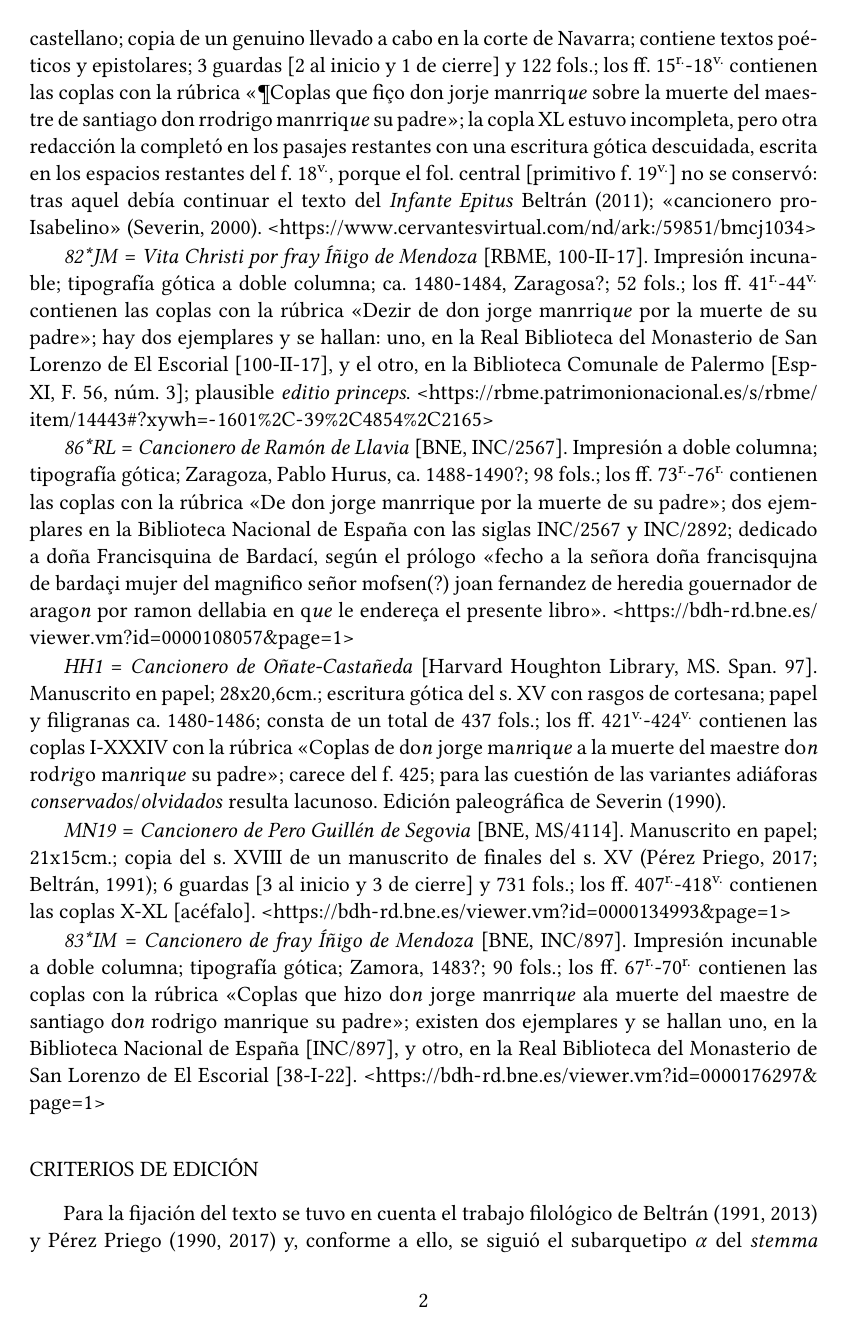
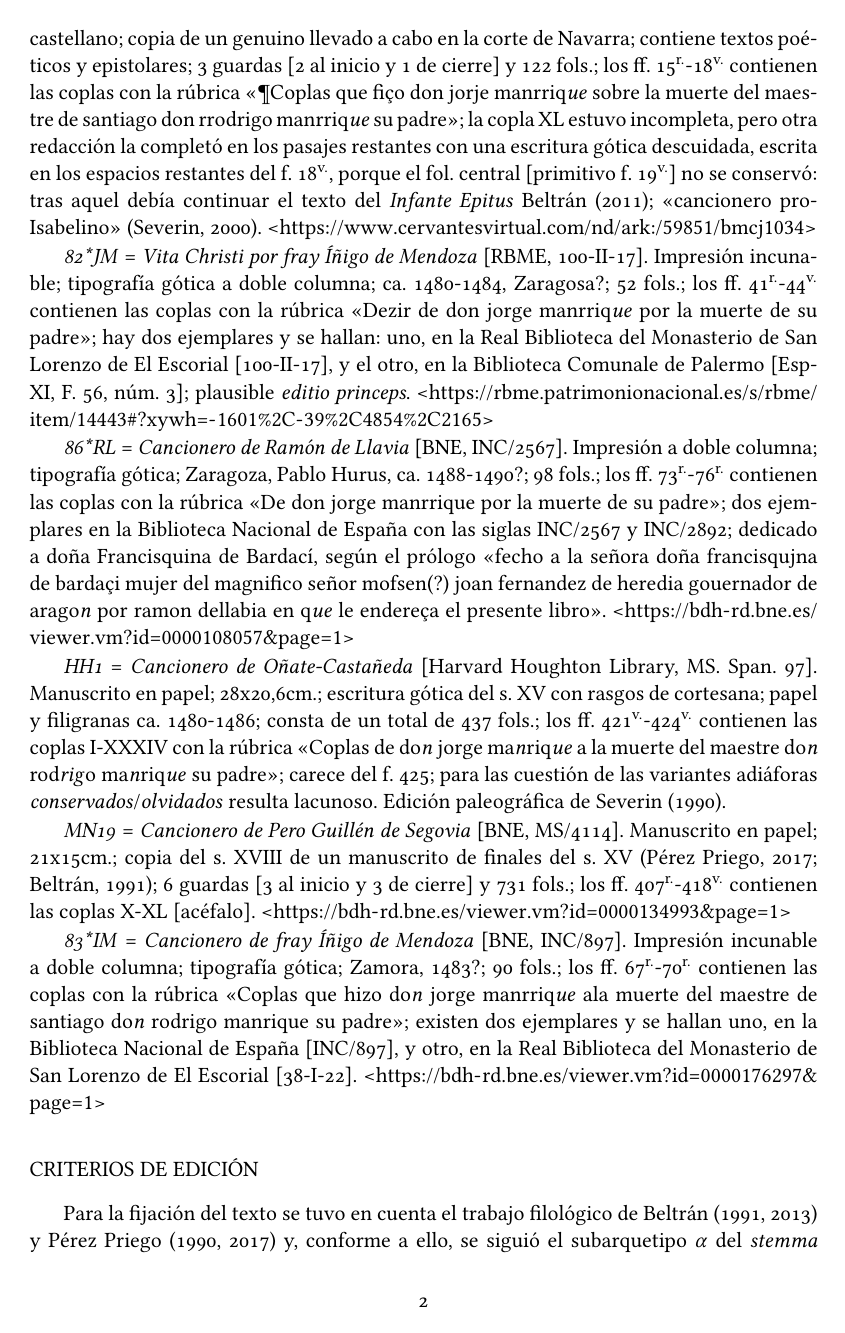
Before and after one commit to Ioannes-Brclds/Coplas-Manrique, a LaTeX document (COPLAS-MANRIQUE-LaTeX.tex): page 5 of 29. The pictures show the PDF file COPLAS-MANRIQUE-LaTeX.pdf that the author committed with the source.

Commit message:
Add files via upload

```diff
--- a/COPLAS-MANRIQUE-LaTeX.tex
+++ b/COPLAS-MANRIQUE-LaTeX.tex
@@ -12,7 +12,7 @@
 \author{\fontsize{14}{11.96}\selectfont JORGE MANRIQUE}
 \date{\vspace{60pt}\fontsize{11}{11}\selectfont{EDICIÓN CRÍTICA LIMINAR}\\\fontsize{40}{11}\selectfont{\vfill\LaTeX}}
 %
-\setmainfont{LibertinusSerif}[BoldFont=] %Modified LibertinusSerif.
+\setmainfont{LibertinusSerif}[BoldFont=,Numbers=OldStyle] %Modified LibertinusSerif.
 \setdefaultlanguage{spanish}
 \setotherlanguage[variant=ancient]{greek}
 %
```
Also changed, not shown: COPLAS-MANRIQUE-LaTeX.pdf.
